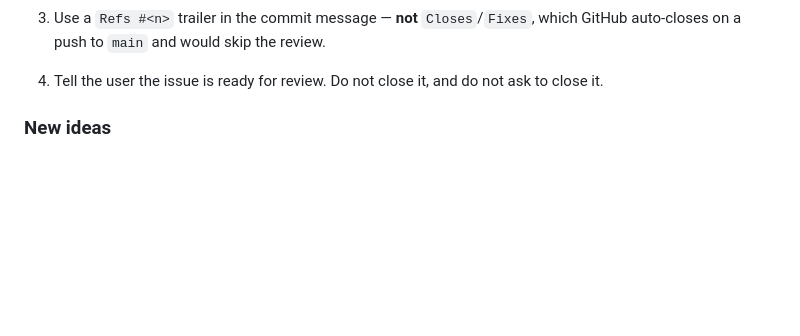
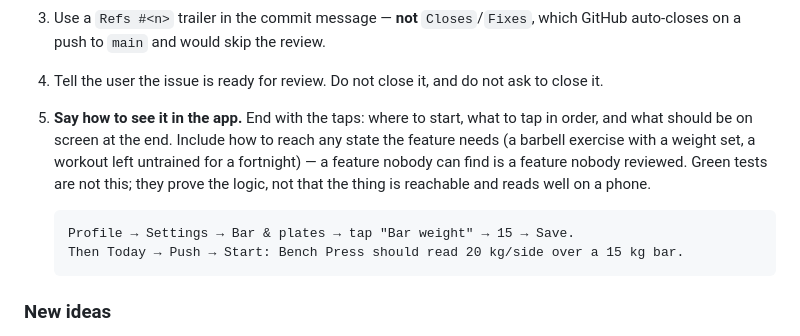
Before and after one commit to viktorChekhovoi/foss-lift, a Markdown page: CLAUDE.md, the part around the change. Rendered like a GitHub page; blank space fills up the shorter version.

Commit message:
Say which taps prove it works
A feature nobody can find is a feature nobody reviewed, and a green test
suite says the logic holds, not that the thing is reachable on a phone.
Finishing a feature now means ending with the route through the UI to it.

````diff
--- a/CLAUDE.md
+++ b/CLAUDE.md
@@ -60,6 +60,17 @@ Post a completion comment and stop there.
    which GitHub auto-closes on a push to `main` and would skip the review.
 4. Tell the user the issue is ready for review. Do not close it, and do not ask
    to close it.
+5. **Say how to see it in the app.** End with the taps: where to start, what to
+   tap in order, and what should be on screen at the end. Include how to reach
+   any state the feature needs (a barbell exercise with a weight set, a workout
+   left untrained for a fortnight) — a feature nobody can find is a feature
+   nobody reviewed. Green tests are not this; they prove the logic, not that the
+   thing is reachable and reads well on a phone.
+
+   ```
+   Profile → Settings → Bar & plates → tap "Bar weight" → 15 → Save.
+   Then Today → Push → Start: Bench Press should read 20 kg/side over a 15 kg bar.
+   ```
 
 ### New ideas
 
````
